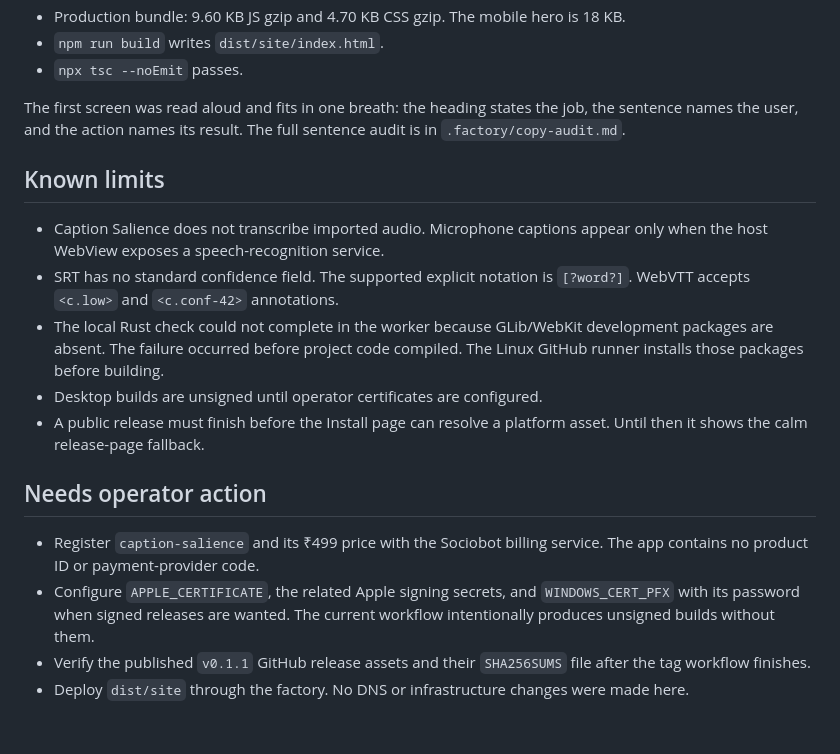
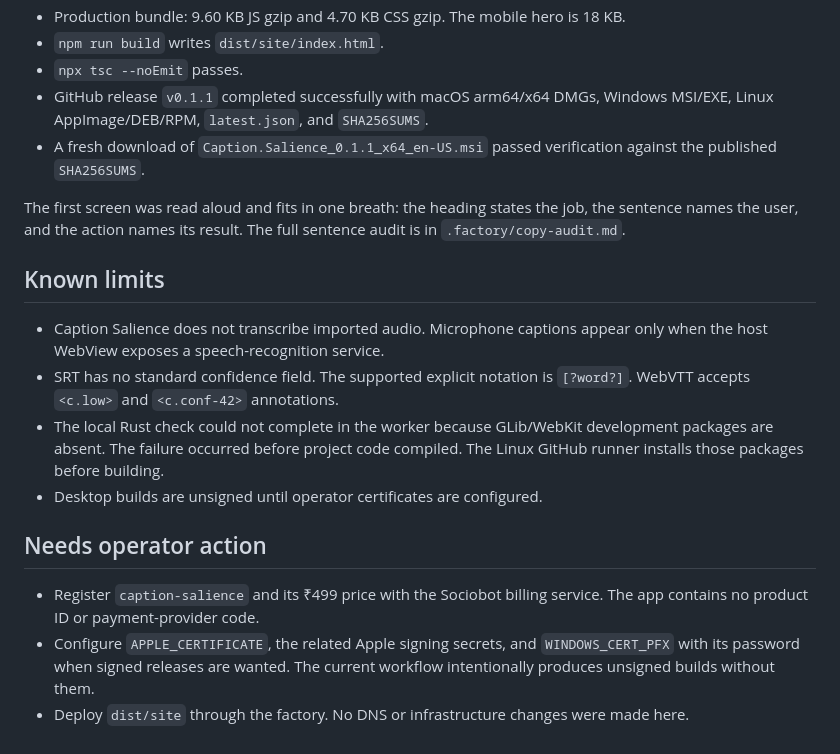
Before and after one commit to B-Divyesh/sf-caption-salience, a Markdown page: .factory/handoff.md, the part around the change. Drawn GitHub-style.

Commit message:
docs: record verified desktop release

```diff
--- a/.factory/handoff.md
+++ b/.factory/handoff.md
@@ -39,6 +39,8 @@ Results on 2026-08-28:
 - Production bundle: 9.60 KB JS gzip and 4.70 KB CSS gzip. The mobile hero is 18 KB.
 - `npm run build` writes `dist/site/index.html`.
 - `npx tsc --noEmit` passes.
+- GitHub release `v0.1.1` completed successfully with macOS arm64/x64 DMGs, Windows MSI/EXE, Linux AppImage/DEB/RPM, `latest.json`, and `SHA256SUMS`.
+- A fresh download of `Caption.Salience_0.1.1_x64_en-US.msi` passed verification against the published `SHA256SUMS`.
 
 The first screen was read aloud and fits in one breath: the heading states the job, the sentence names the user, and the action names its result. The full sentence audit is in `.factory/copy-audit.md`.
 
@@ -48,11 +50,9 @@ The first screen was read aloud and fits in one breath: the heading states the j
 - SRT has no standard confidence field. The supported explicit notation is `[?word?]`. WebVTT accepts `<c.low>` and `<c.conf-42>` annotations.
 - The local Rust check could not complete in the worker because GLib/WebKit development packages are absent. The failure occurred before project code compiled. The Linux GitHub runner installs those packages before building.
 - Desktop builds are unsigned until operator certificates are configured.
-- A public release must finish before the Install page can resolve a platform asset. Until then it shows the calm release-page fallback.
 
 ## Needs operator action
 
 - Register `caption-salience` and its ₹499 price with the Sociobot billing service. The app contains no product ID or payment-provider code.
 - Configure `APPLE_CERTIFICATE`, the related Apple signing secrets, and `WINDOWS_CERT_PFX` with its password when signed releases are wanted. The current workflow intentionally produces unsigned builds without them.
-- Verify the published `v0.1.1` GitHub release assets and their `SHA256SUMS` file after the tag workflow finishes.
 - Deploy `dist/site` through the factory. No DNS or infrastructure changes were made here.
```
